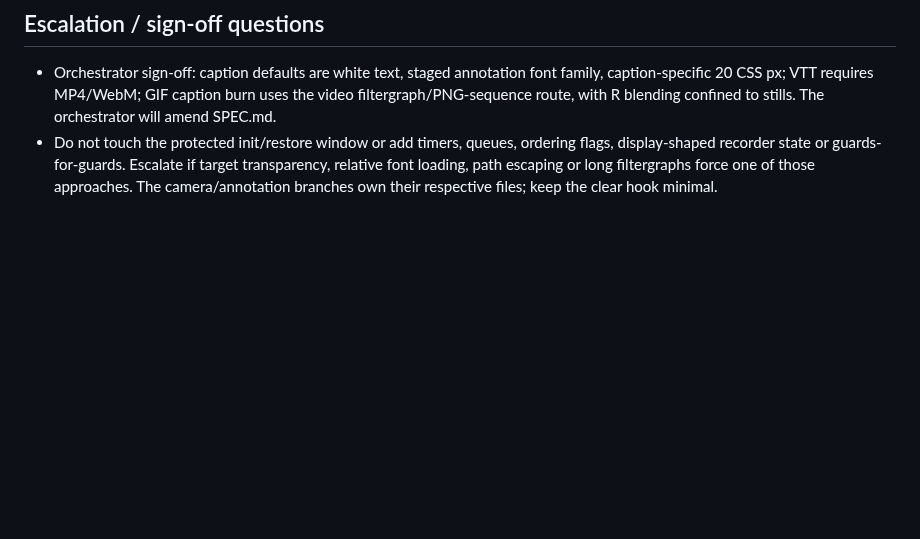
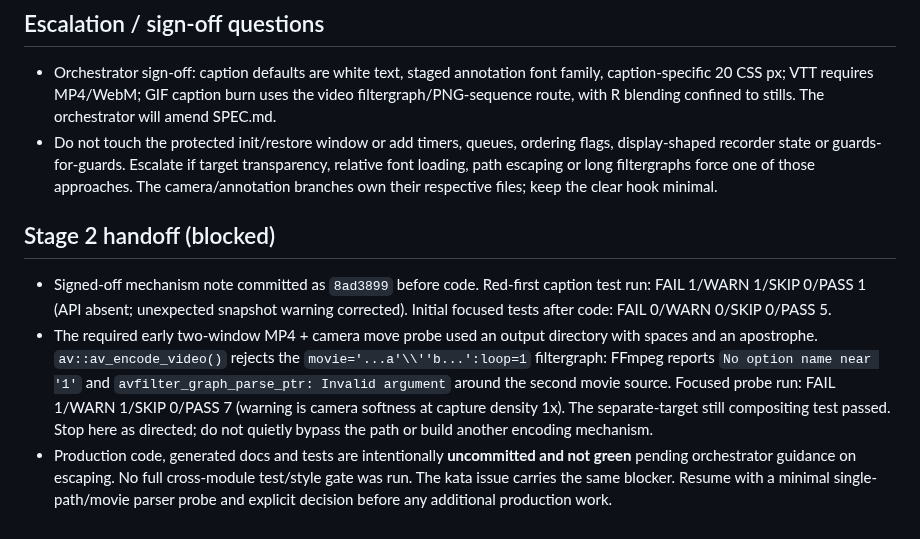
Before and after one commit to posit-dev/paparazzi, a Markdown page: .agents/phases/aq35-captions.md, the part around the change. Rendered like a GitHub page; blank space fills up the shorter version.

Commit message:
docs(phases): record blocked caption filtergraph probe
Refs: kata aq35

```diff
--- a/.agents/phases/aq35-captions.md
+++ b/.agents/phases/aq35-captions.md
@@ -22,3 +22,9 @@ Requirements: kata aq35, `.agents/SPEC.md` § Camera, annotations, and captions
 
 - Orchestrator sign-off: caption defaults are white text, staged annotation font family, caption-specific 20 CSS px; VTT requires MP4/WebM; GIF caption burn uses the video filtergraph/PNG-sequence route, with R blending confined to stills. The orchestrator will amend SPEC.md.
 - Do not touch the protected init/restore window or add timers, queues, ordering flags, display-shaped recorder state or guards-for-guards. Escalate if target transparency, relative font loading, path escaping or long filtergraphs force one of those approaches. The camera/annotation branches own their respective files; keep the clear hook minimal.
+
+## Stage 2 handoff (blocked)
+
+- Signed-off mechanism note committed as `8ad3899` before code. Red-first caption test run: FAIL 1/WARN 1/SKIP 0/PASS 1 (API absent; unexpected snapshot warning corrected). Initial focused tests after code: FAIL 0/WARN 0/SKIP 0/PASS 5.
+- The required early two-window MP4 + camera move probe used an output directory with spaces and an apostrophe. `av::av_encode_video()` rejects the `movie='...a'\\''b...':loop=1` filtergraph: FFmpeg reports `No option name near '1'` and `avfilter_graph_parse_ptr: Invalid argument` around the second movie source. Focused probe run: FAIL 1/WARN 1/SKIP 0/PASS 7 (warning is camera softness at capture density 1x). The separate-target still compositing test passed. Stop here as directed; do not quietly bypass the path or build another encoding mechanism.
+- Production code, generated docs and tests are intentionally **uncommitted and not green** pending orchestrator guidance on escaping. No full cross-module test/style gate was run. The kata issue carries the same blocker. Resume with a minimal single-path/movie parser probe and explicit decision before any additional production work.
```
